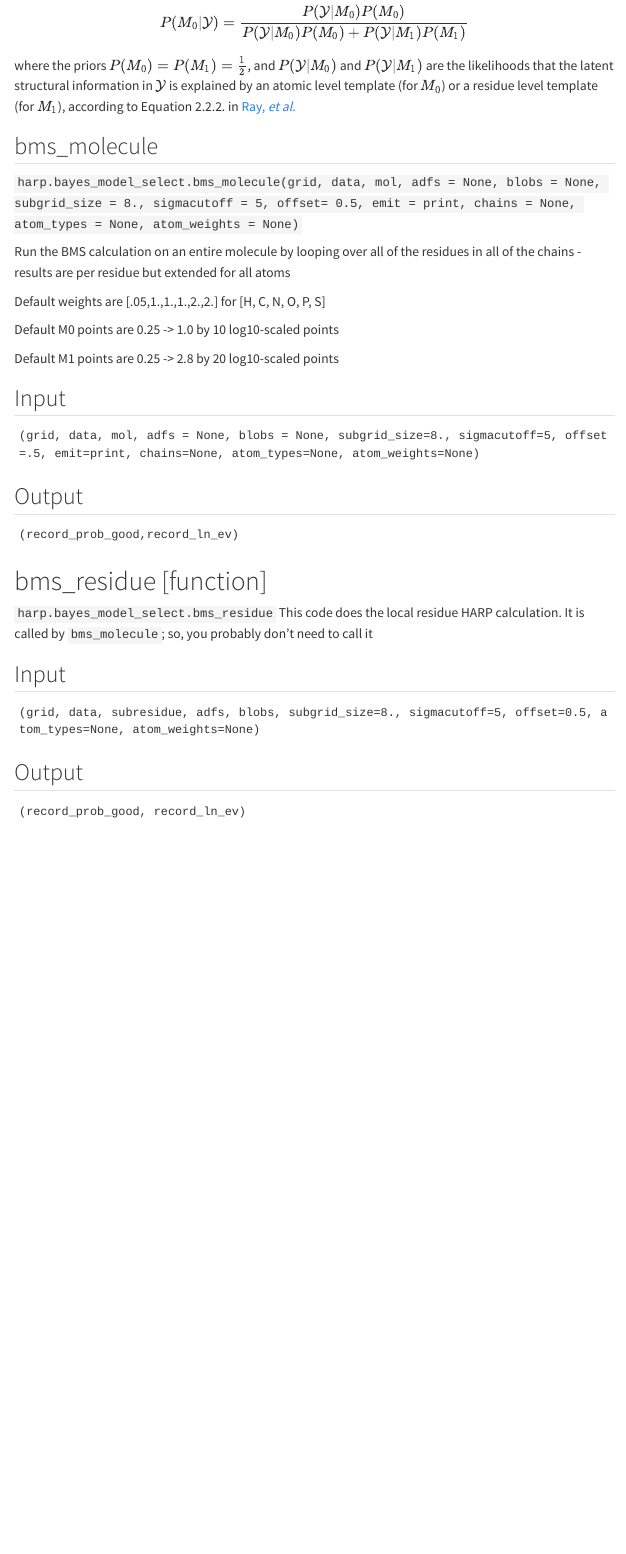
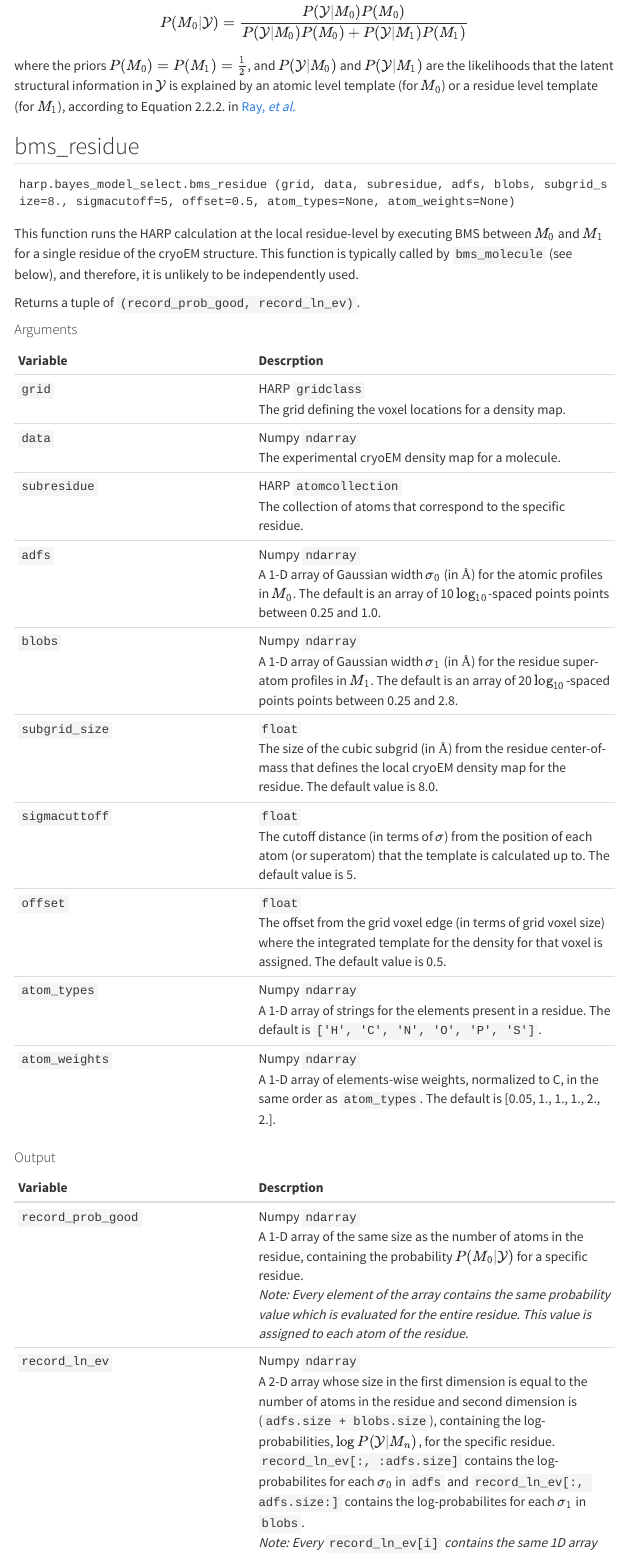
Before and after one commit to bayes-shape-calc/HARP, a Quarto document (docs/quarto/info_bms.qmd): the page in a window 1100 px wide, from 170 px down. Rendered offline with R 4.5, knitr and Pandoc in place of Quarto, with nearby package versions; menus at the side of the page are left out.

Commit message:
added copy for BMS doc

````diff
--- a/docs/quarto/info_bms.qmd
+++ b/docs/quarto/info_bms.qmd
@@ -1,6 +1,10 @@
 ---
 title: "Bayesian Model Selection"
+format:
+  html:
+    css: styles_doc.css
 ---
+
 HARP executes Bayesian model selection (BMS) between an atomic level model ($M_0$) and a residue level model ($M_1$) to compute the probability, $P(M_0 | \mathcal{Y})$, where $\mathcal{Y}$ is the local cryoEM map for a residue., according to
 
 $$
@@ -8,29 +12,43 @@ P(M_0 | \mathcal{Y}) = \frac{P(\mathcal{Y} | M_0) P(M_0)}{P(\mathcal{Y} | M_0) P
 $$
 where the priors $P(M_0) = P(M_1) = \frac{1}{2}$, and $P(\mathcal{Y} | M_0)$ and $P(\mathcal{Y} | M_1)$ are the likelihoods that the latent structural information in $\mathcal{Y}$ is explained by an atomic level template (for $M_0$) or a residue level template (for $M_1$), according to Equation 2.2.2. in [Ray, _et al_.](https://doi.org/10.1098/rspa.2022.0177)
 
-## bms_molecule
-`
-harp.bayes_model_select.bms_molecule(grid, data, mol, adfs = None, blobs = None, subgrid_size = 8., sigmacutoff = 5, offset= 0.5, emit = print, chains = None, atom_types = None, atom_weights = None)
-`
 
-Run the BMS calculation on an entire molecule by looping over all of the residues in all of the chains
-  - results are per residue but extended for all atoms
+## bms_residue
 
-Default weights are [.05,1.,1.,1.,2.,2.] for [H, C, N, O, P, S]
+```
+harp.bayes_model_select.bms_residue (grid, data, subresidue, adfs, blobs, subgrid_size=8., sigmacutoff=5, offset=0.5, atom_types=None, atom_weights=None)
+```
 
-Default M0 points are 0.25 -> 1.0 by 10 log10-scaled points
+This function runs the HARP calculation at the local residue-level by executing BMS between $M_0$ and $M_1$ for a single residue of the cryoEM structure. This function is typically called by `bms_molecule` (see below), and therefore, it is unlikely to be independently used.
 
-Default M1 points are 0.25 -> 2.8 by 20 log10-scaled points
+Returns a tuple of `(record_prob_good, record_ln_ev)`.
+
+#### Arguments
+Variable       |Descrption
+:-----------   |:-----------------
+`grid`         | HARP `gridclass` <br> The grid defining the voxel locations for a density map.
+`data`         | Numpy `ndarray`  <br> The experimental cryoEM density map for a molecule.
+`subresidue`   | HARP `atomcollection` <br> The collection of atoms that correspond to the specific residue.
+`adfs`         | Numpy `ndarray`  <br> A 1-D array of Gaussian width $\sigma_0$ (in $\unicode{x212B}$) for the atomic profiles in $M_0$. The default is an array of 10 $\log_{10}$-spaced points points between 0.25 and 1.0.
+`blobs`        | Numpy `ndarray`  <br> A 1-D array of Gaussian width $\sigma_1$ (in $\unicode{x212B}$) for the residue super-atom profiles in $M_1$. The default is an array of 20 $\log_{10}$-spaced points points between 0.25 and 2.8.
+`subgrid_size` | `float` <br> The size of the cubic subgrid (in $\unicode{x212B}$) from the residue center-of-mass that defines the local cryoEM density map for the residue. The default value is 8.0.
+`sigmacuttoff` | `float` <br> The cutoff distance (in terms of $\sigma$) from the position of each atom (or superatom) that the template is calculated up to. The default value is 5.
+`offset`       | `float` <br> The offset from the grid voxel edge (in terms of grid voxel size) where the integrated template for the density for that voxel is assigned. The default value is 0.5.
+`atom_types`   | Numpy `ndarray`  <br> A 1-D array of strings for the elements present in a residue. The default is `['H', 'C', 'N', 'O', 'P', 'S']`.
+`atom_weights` | Numpy `ndarray`  <br> A 1-D array of elements-wise weights, normalized to C, in the same order as `atom_types`. The default is [0.05, 1., 1., 1., 2., 2.].
+
+#### Output
+Variable           |Descrption
+:-----------       |:-----------------
+`record_prob_good` | Numpy `ndarray`  <br> A 1-D array of the same size as the number of atoms in the residue, containing the probability $P(M_0| \mathcal{Y})$ for a specific residue. <br> _Note: Every element of the array contains the same probability value which is evaluated for the entire residue. This value is assigned to each atom of the residue._
+`record_ln_ev`     | Numpy `ndarray`  <br> A 2-D array whose size in the first dimension is equal to the number of atoms in the residue and second dimension is (`adfs.size + blobs.size`), containing the log-probabilities, $\log P ({\mathcal{Y}|M_n})$, for the specific residue. `record_ln_ev[:, :adfs.size]` contains the log-probabilites for each $\sigma_0$ in `adfs` and `record_ln_ev[:, adfs.size:]` contains the log-probabilites for each $\sigma_1$ in `blobs`. <br> _Note: Every_ `record_ln_ev[i]` _contains the same 1D array which is evaluated for the entire residue. This 1D array is assigned to each atom of the residue._
 
 
 
-## Input
+## bms_molecule
 ```
-(grid, data, mol, adfs = None, blobs = None, subgrid_size=8., sigmacutoff=5, offset=.5, emit=print, chains=None, atom_types=None, atom_weights=None)
+harp.bayes_model_select.bms_molecule (grid, data, mol, adfs = None, blobs = None, subgrid_size = 8., sigmacutoff = 5, offset= 0.5, emit = print, chains = None, atom_types = None, atom_weights = None)
 ```
 
-## Output
-```
-(record_prob_good,record_ln_ev)
-```
+This function runs the HARP calculation for a specific molecular model by calling `bms_residue` (see above) in a loop for all the residues in all the chains of the molecule.
 
@@ -37,4 +56 @@ Default M1 points are 0.25 -> 2.8 by 20 log10-scaled points
 
-# bms_residue [function]
-`harp.bayes_model_select.bms_residue`
-This code does the local residue HARP calculation. It is called by `bms_molecule`; so, you probably don't need to call it
@@ -41,9 +72 @@ This code does the local residue HARP calculation. It is called by `bms_molecule
 
-## Input
-```
-(grid, data, subresidue, adfs, blobs, subgrid_size=8., sigmacutoff=5, offset=0.5, atom_types=None, atom_weights=None)
-```
-
-## Output
-```
-(record_prob_good, record_ln_ev)
````
Also changed, not shown: docs/search.json, docs/quarto/info_bms.qmd (22 more changed lines), 4 other files.
